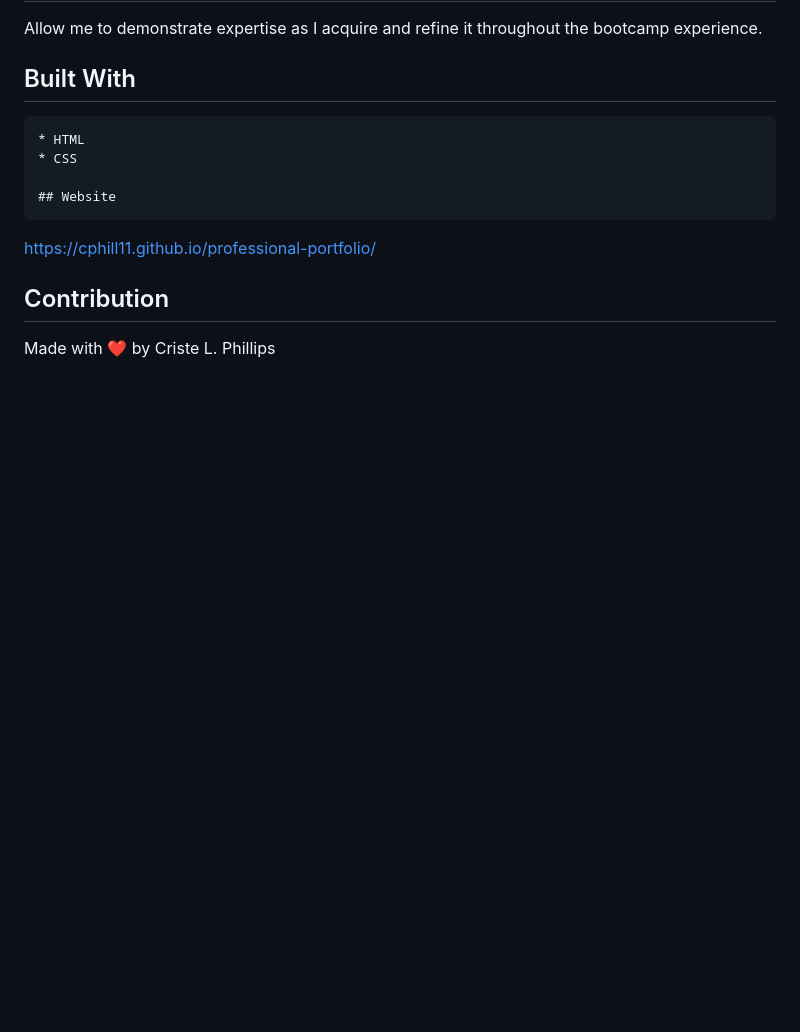
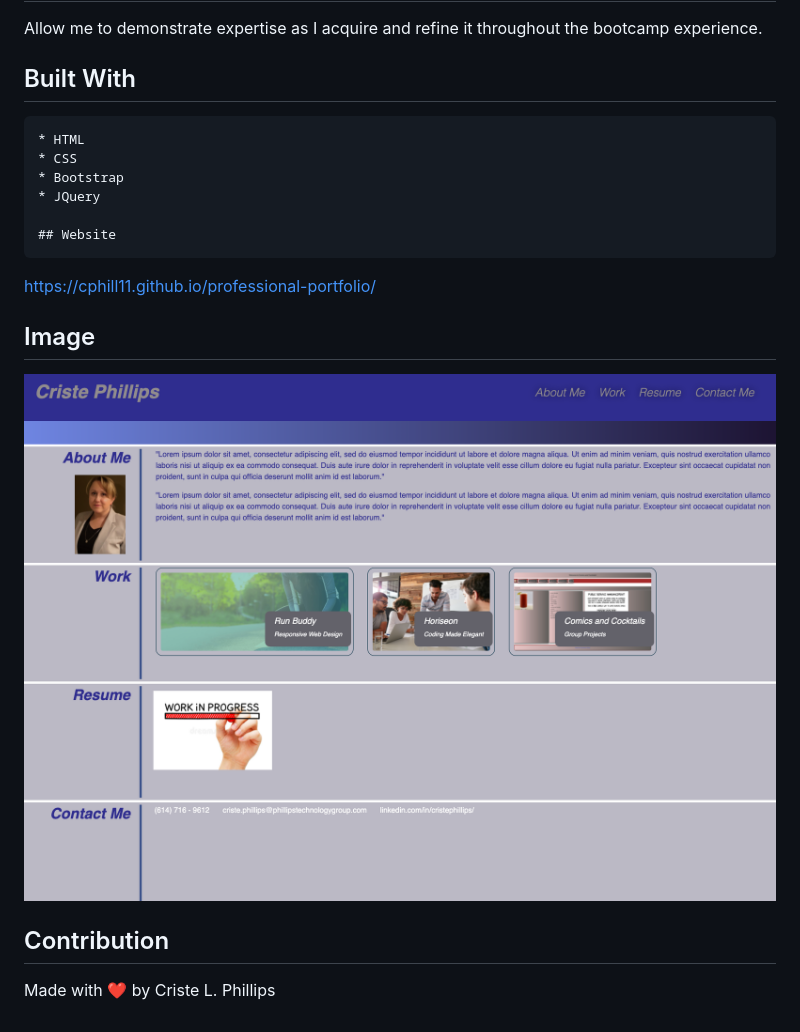
Before and after one commit to cphill11/professional-portfolio, a Markdown page: README.md, the part around the change. Drawn GitHub-style; pictures changed too: assets/images/screenshot.png (added); blank space fills up the shorter version.

Commit message:
image added to readme

```diff
--- a/README.md
+++ b/README.md
@@ -7,9 +7,16 @@
   ## Built With
     * HTML
     * CSS
+    * Bootstrap
+    * JQuery
 
 	## Website
   https://cphill11.github.io/professional-portfolio/
 
+  ## Image
+
+![Screenshot](/assets/images/screenshot.png)
+
+
   ## Contribution
   Made with ❤️ by Criste L. Phillips
```
Also changed, not shown: 2 other files.
